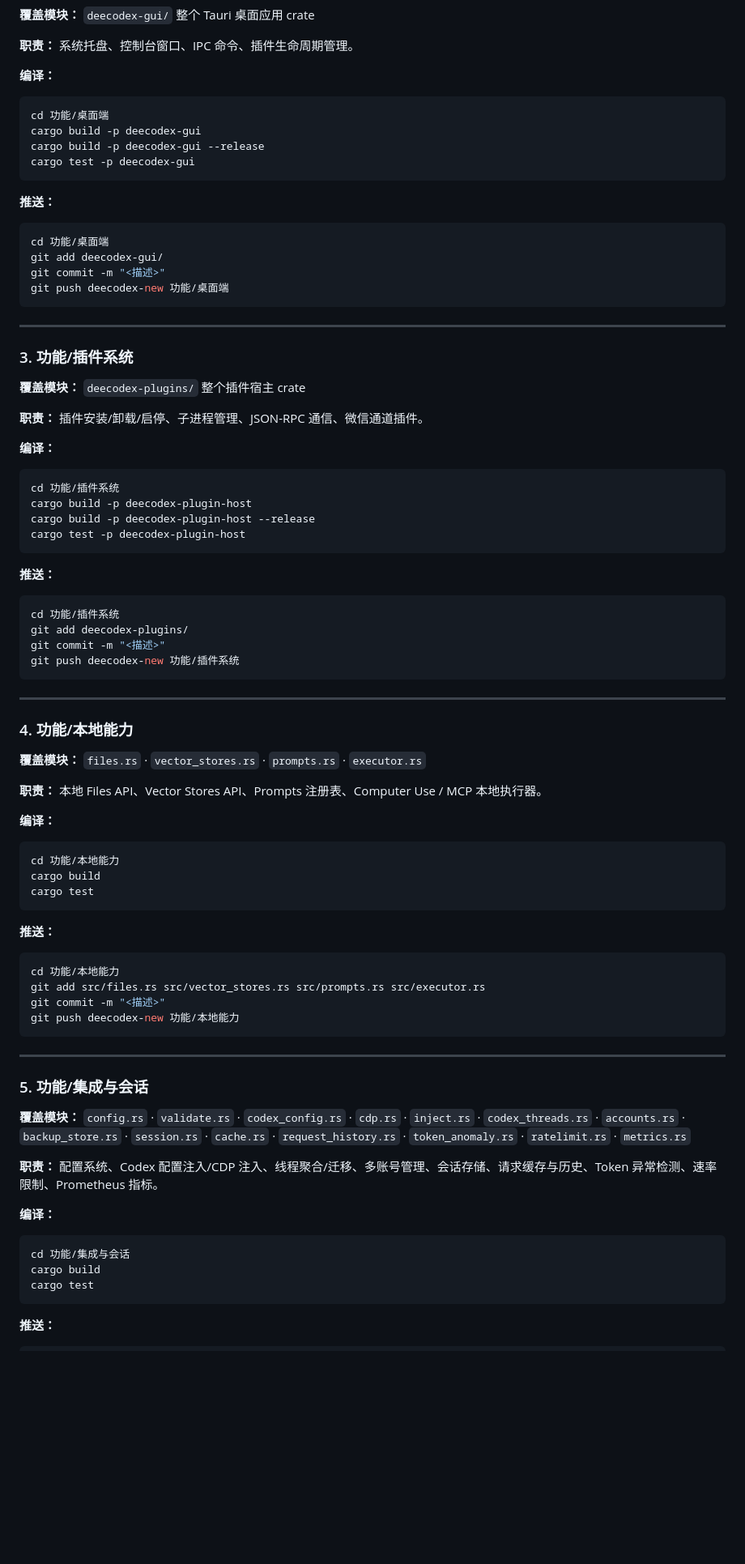
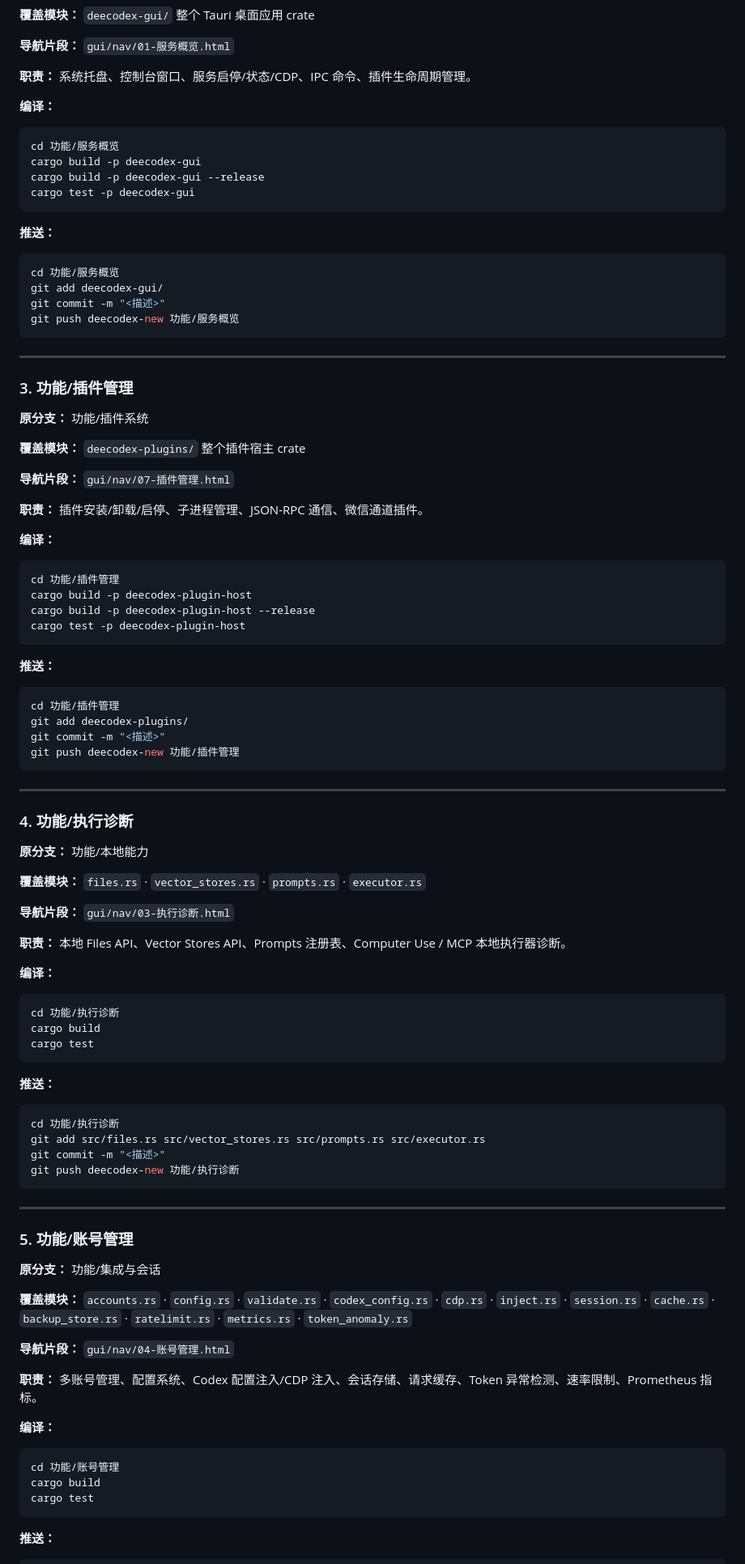
Before and after one commit to liguan-89/deecodex, a Markdown page: WORKTREES.md, the part around one of its changes. Shown at 81% size. Drawn GitHub-style; blank space fills up the shorter version.

````diff
--- a/WORKTREES.md
+++ b/WORKTREES.md
@@ -74,11 +108,13 @@ git push deecodex-new 功能/核心翻译
 
 **覆盖模块：** `deecodex-gui/` 整个 Tauri 桌面应用 crate
 
-**职责：** 系统托盘、控制台窗口、IPC 命令、插件生命周期管理。
+**导航片段：** `gui/nav/01-服务概览.html`
+
+**职责：** 系统托盘、控制台窗口、服务启停/状态/CDP、IPC 命令、插件生命周期管理。
 
 **编译：**
 ```bash
-cd 功能/桌面端
+cd 功能/服务概览
 cargo build -p deecodex-gui
 cargo build -p deecodex-gui --release
 cargo test -p deecodex-gui
@@ -86,23 +122,27 @@ cargo test -p deecodex-gui
 
 **推送：**
 ```bash
-cd 功能/桌面端
+cd 功能/服务概览
 git add deecodex-gui/
 git commit -m "<描述>"
-git push deecodex-new 功能/桌面端
+git push deecodex-new 功能/服务概览
 ```
 
 ---
 
-### 3. 功能/插件系统
+### 3. 功能/插件管理
+
+**原分支：** 功能/插件系统
 
 **覆盖模块：** `deecodex-plugins/` 整个插件宿主 crate
+
+**导航片段：** `gui/nav/07-插件管理.html`
 
 **职责：** 插件安装/卸载/启停、子进程管理、JSON-RPC 通信、微信通道插件。
 
 **编译：**
 ```bash
-cd 功能/插件系统
+cd 功能/插件管理
 cargo build -p deecodex-plugin-host
 cargo build -p deecodex-plugin-host --release
 cargo test -p deecodex-plugin-host
@@ -110,46 +150,54 @@ cargo test -p deecodex-plugin-host
 
 **推送：**
 ```bash
-cd 功能/插件系统
+cd 功能/插件管理
 git add deecodex-plugins/
 git commit -m "<描述>"
-git push deecodex-new 功能/插件系统
+git push deecodex-new 功能/插件管理
 ```
 
 ---
 
-### 4. 功能/本地能力
+### 4. 功能/执行诊断
+
+**原分支：** 功能/本地能力
 
 **覆盖模块：** `files.rs` · `vector_stores.rs` · `prompts.rs` · `executor.rs`
 
-**职责：** 本地 Files API、Vector Stores API、Prompts 注册表、Computer Use / MCP 本地执行器。
+**导航片段：** `gui/nav/03-执行诊断.html`
+
+**职责：** 本地 Files API、Vector Stores API、Prompts 注册表、Computer Use / MCP 本地执行器诊断。
 
 **编译：**
 ```bash
-cd 功能/本地能力
+cd 功能/执行诊断
 cargo build
 cargo test
 ```
 
 **推送：**
 ```bash
-cd 功能/本地能力
+cd 功能/执行诊断
 git add src/files.rs src/vector_stores.rs src/prompts.rs src/executor.rs
 git commit -m "<描述>"
-git push deecodex-new 功能/本地能力
+git push deecodex-new 功能/执行诊断
 ```
 
 ---
 
-### 5. 功能/集成与会话
+### 5. 功能/账号管理
 
-**覆盖模块：** `config.rs` · `validate.rs` · `codex_config.rs` · `cdp.rs` · `inject.rs` · `codex_threads.rs` · `accounts.rs` · `backup_store.rs` · `session.rs` · `cache.rs` · `request_history.rs` · `token_anomaly.rs` · `ratelimit.rs` · `metrics.rs`
+**原分支：** 功能/集成与会话
 
-**职责：** 配置系统、Codex 配置注入/CDP 注入、线程聚合/迁移、多账号管理、会话存储、请求缓存与历史、Token 异常检测、速率限制、Prometheus 指标。
+**覆盖模块：** `accounts.rs` · `config.rs` · `validate.rs` · `codex_config.rs` · `cdp.rs` · `inject.rs` · `session.rs` · `cache.rs` · `backup_store.rs` · `ratelimit.rs` · `metrics.rs` · `token_anomaly.rs`
+
+**导航片段：** `gui/nav/04-账号管理.html`
+
+**职责：** 多账号管理、配置系统、Codex 配置注入/CDP 注入、会话存储、请求缓存、Token 异常检测、速率限制、Prometheus 指标。
 
 **编译：**
 ```bash
-cd 功能/集成与会话
+cd 功能/账号管理
 cargo build
 cargo test
 ```
````
Also changed, not shown: other parts of WORKTREES.md (+136 -13 lines).
